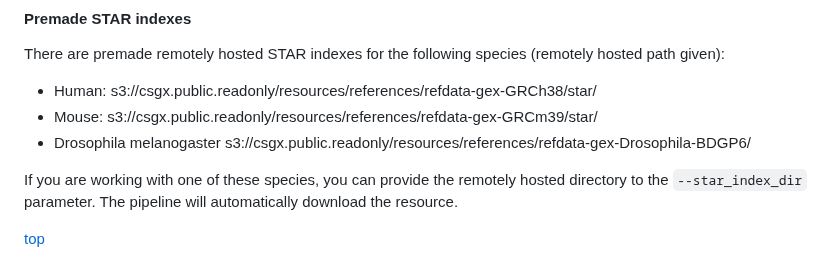
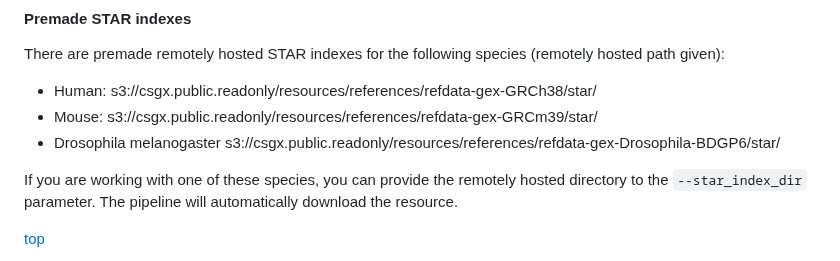
Before and after one commit to csgenetics/csgenetics_scrnaseq, a Markdown page: README.md, the part around the change. GitHub-like rendering.

Commit message:
correct STAR dir for D. melanogaster

```diff
--- a/README.md
+++ b/README.md
@@ -304,7 +304,7 @@ There are premade remotely hosted STAR indexes for the following species (remote
 
 - Human: s3://csgx.public.readonly/resources/references/refdata-gex-GRCh38/star/
 - Mouse: s3://csgx.public.readonly/resources/references/refdata-gex-GRCm39/star/
-- Drosophila melanogaster s3://csgx.public.readonly/resources/references/refdata-gex-Drosophila-BDGP6/
+- Drosophila melanogaster s3://csgx.public.readonly/resources/references/refdata-gex-Drosophila-BDGP6/star/
 
 If you are working with one of these species, you can provide the remotely hosted directory
 to the `--star_index_dir` parameter. The pipeline will automatically download the resource.
```
